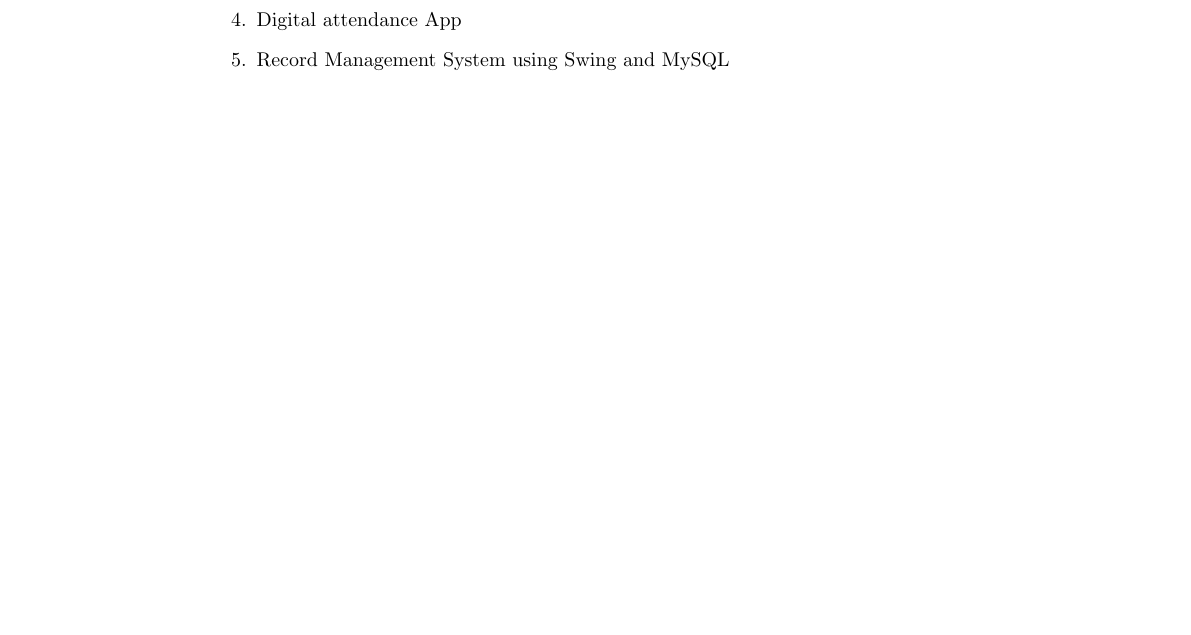
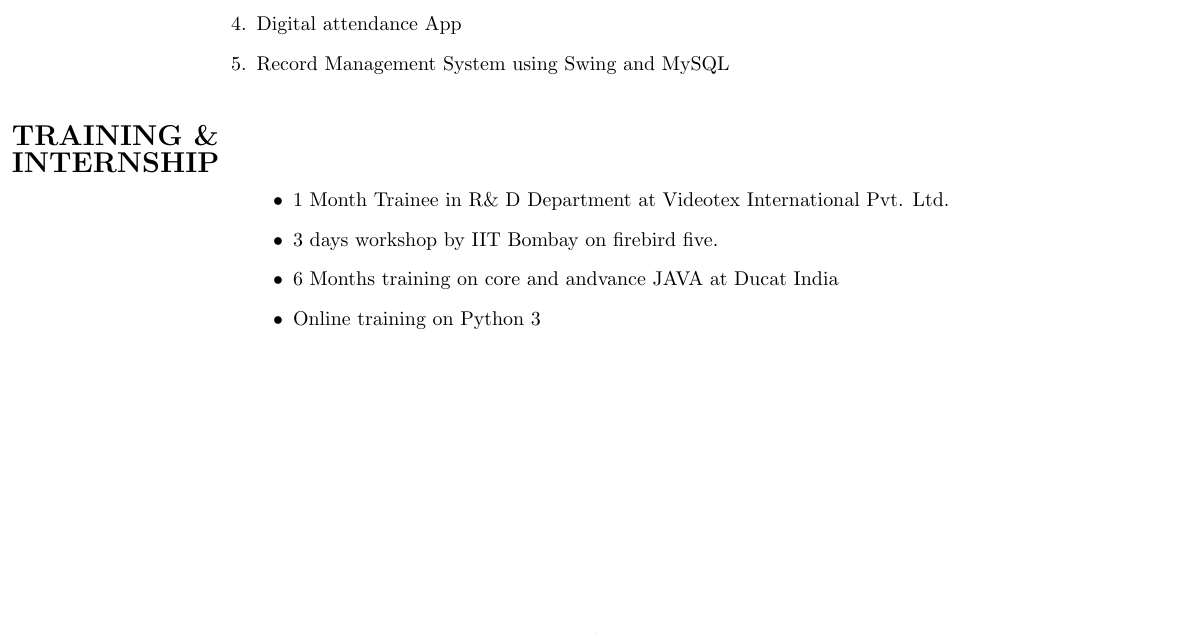
Before and after one commit to abhishekkaushal1996/AbhishekKaushal_Resume, a LaTeX CV (resume_abhishek_kaushal.tex): part of the page, cut so that both start at the same text, the shorter picture padded with empty space. Compiled offline with pdfLaTeX.

Commit message:
section 4 updated

```diff
--- a/resume_abhishek_kaushal.tex
+++ b/resume_abhishek_kaushal.tex
@@ -65,5 +65,16 @@
     \end{tabular}
 \end{table}
 
+\begin{table}[h!]
+    \begin{tabular}{l  p{2.4\textwidth}}
+      \textbf{\Large{TRAINING \&}} \\  \textbf{\Large{INTERNSHIP}}&
+	\begin{itemize}
+	\item 1 Month Trainee in R\& D Department at Videotex International Pvt. Ltd.
+	\item 3 days workshop by IIT Bombay on firebird five.
+	\item 6 Months training on core and andvance JAVA at Ducat India
+	\item Online training on Python 3
+   	\end{itemize}
+    \end{tabular}
+\end{table}
 
 \end{document}
```
Also changed, not shown: resume_abhishek_kaushal.pdf, 2 other files.
